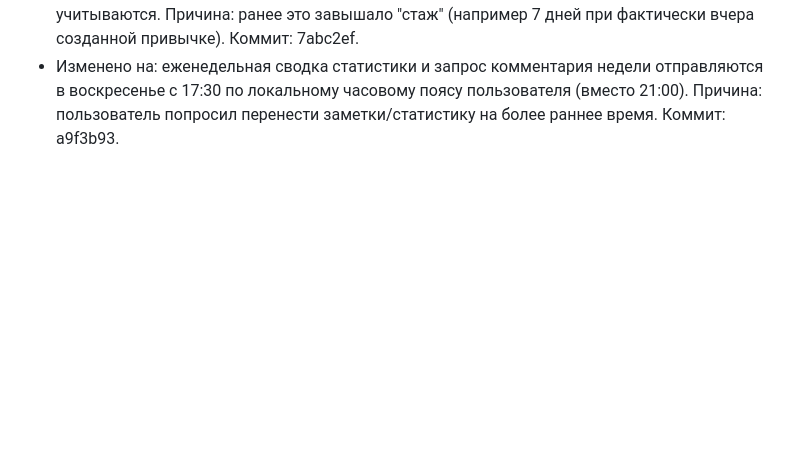
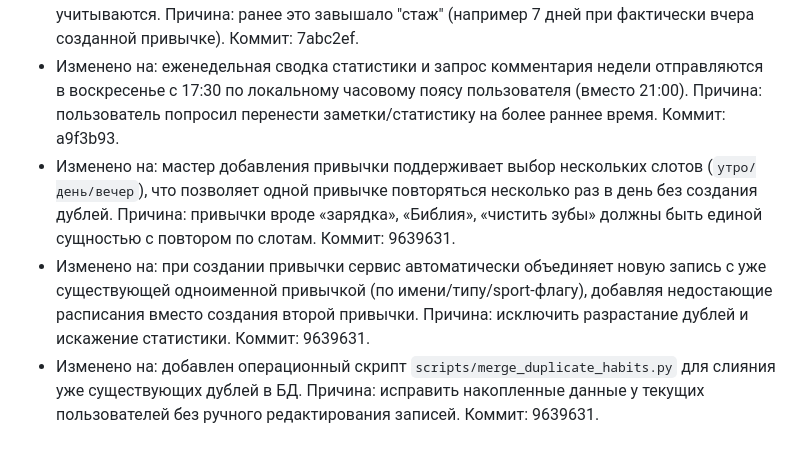
Before and after one commit to artkozk/develop-a-habit, a Markdown page: docs/PRODUCT_SPEC_APPEND_ONLY.md, the part around the change. Rendered like a GitHub page; blank space fills up the shorter version.

```diff
--- a/docs/PRODUCT_SPEC_APPEND_ONLY.md
+++ b/docs/PRODUCT_SPEC_APPEND_ONLY.md
@@ -160,3 +160,9 @@ Develop A Habit — приватный Telegram-бот для трекинга
 - Изменено на: при расчете прогресса/серии дни до даты создания привычки больше не учитываются. Причина: ранее это завышало "стаж" (например 7 дней при фактически вчера созданной привычке). Коммит: 7abc2ef.
 - Изменено на: еженедельная сводка статистики и запрос комментария недели отправляются в воскресенье с 17:30 по локальному часовому поясу пользователя (вместо 21:00).
   Причина: пользователь попросил перенести заметки/статистику на более раннее время. Коммит: a9f3b93.
+- Изменено на: мастер добавления привычки поддерживает выбор нескольких слотов (`утро/день/вечер`), что позволяет одной привычке повторяться несколько раз в день без создания дублей.
+  Причина: привычки вроде «зарядка», «Библия», «чистить зубы» должны быть единой сущностью с повтором по слотам. Коммит: 9639631.
+- Изменено на: при создании привычки сервис автоматически объединяет новую запись с уже существующей одноименной привычкой (по имени/типу/sport-флагу), добавляя недостающие расписания вместо создания второй привычки.
+  Причина: исключить разрастание дублей и искажение статистики. Коммит: 9639631.
+- Изменено на: добавлен операционный скрипт `scripts/merge_duplicate_habits.py` для слияния уже существующих дублей в БД.
+  Причина: исправить накопленные данные у текущих пользователей без ручного редактирования записей. Коммит: 9639631.
```
Also changed, not shown: docs/AI_FUNCTIONAL_SPEC_APPEND_ONLY.md (+8 -0 lines), docs/COMMITS_LOG.md (+8 -0 lines).
